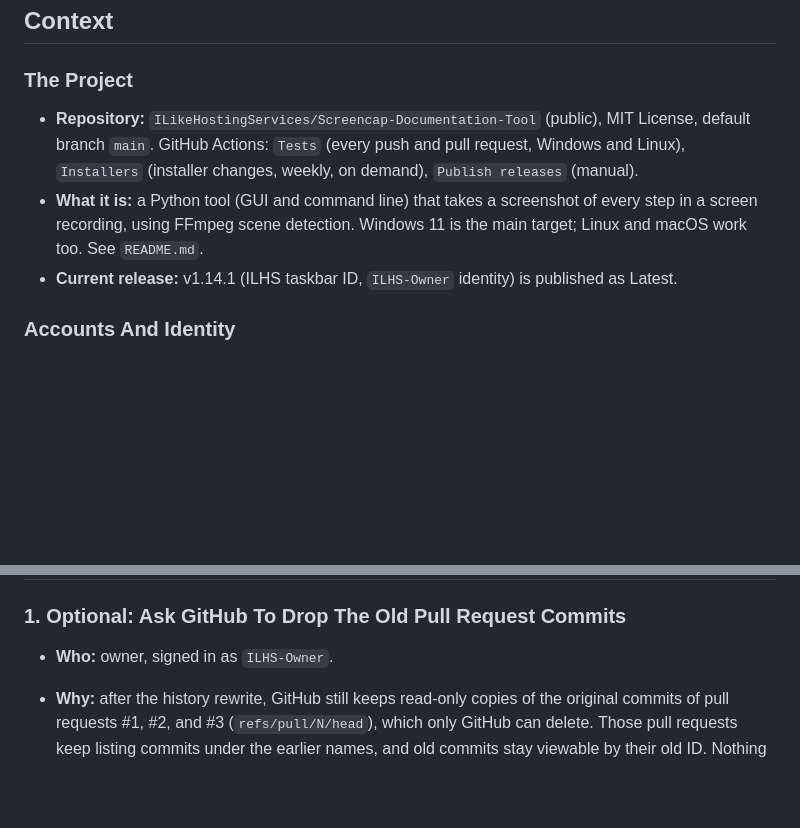
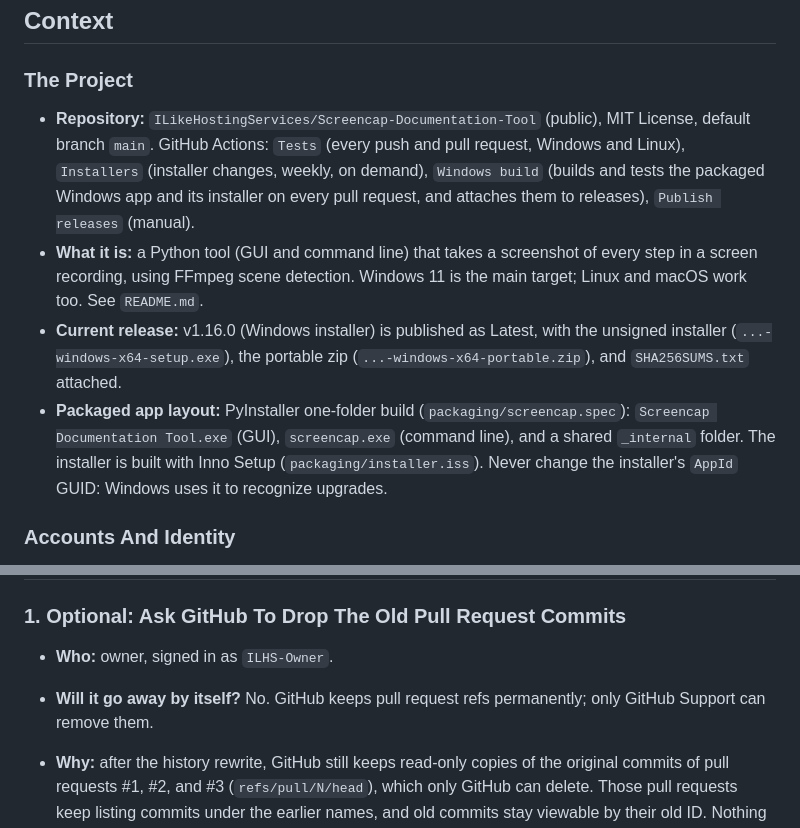
Before and after one commit to ILikeHostingServices/Screencap-Documentation-Tool, a Markdown page: HANDOFF.md, 2 parts joined by grey strips. Rendered like a GitHub page; blank space fills up the shorter version.

```diff
--- a/HANDOFF.md
+++ b/HANDOFF.md
@@ -8,9 +8,10 @@ Tasks that the cloud coding session cannot finish alone, because they need the r
 
 ### The Project
 
-- **Repository:** `ILikeHostingServices/Screencap-Documentation-Tool` (public), MIT License, default branch `main`. GitHub Actions: `Tests` (every push and pull request, Windows and Linux), `Installers` (installer changes, weekly, on demand), `Publish releases` (manual).
+- **Repository:** `ILikeHostingServices/Screencap-Documentation-Tool` (public), MIT License, default branch `main`. GitHub Actions: `Tests` (every push and pull request, Windows and Linux), `Installers` (installer changes, weekly, on demand), `Windows build` (builds and tests the packaged Windows app and its installer on every pull request, and attaches them to releases), `Publish releases` (manual).
 - **What it is:** a Python tool (GUI and command line) that takes a screenshot of every step in a screen recording, using FFmpeg scene detection. Windows 11 is the main target; Linux and macOS work too. See `README.md`.
-- **Current release:** v1.14.1 (ILHS taskbar ID, `ILHS-Owner` identity) is published as Latest.
+- **Current release:** v1.16.0 (Windows installer) is published as Latest, with the unsigned installer (`...-windows-x64-setup.exe`), the portable zip (`...-windows-x64-portable.zip`), and `SHA256SUMS.txt` attached.
+- **Packaged app layout:** PyInstaller one-folder build (`packaging/screencap.spec`): `Screencap Documentation Tool.exe` (GUI), `screencap.exe` (command line), and a shared `_internal` folder. The installer is built with Inno Setup (`packaging/installer.iss`). Never change the installer's `AppId` GUID: Windows uses it to recognize upgrades.
 
 ### Accounts And Identity
 
@@ -37,6 +38,7 @@ It can push only to its own working branch (`claude/...`), open and (see above)
 ### 1. Optional: Ask GitHub To Drop The Old Pull Request Commits
 
 - **Who:** owner, signed in as `ILHS-Owner`.
+- **Will it go away by itself?** No. GitHub keeps pull request refs permanently; only GitHub Support can remove them.
 - **Why:** after the history rewrite, GitHub still keeps read-only copies of the original commits of pull requests #1, #2, and #3 (`refs/pull/N/head`), which only GitHub can delete. Those pull requests keep listing commits under the earlier names, and old commits stay viewable by their old ID. Nothing else refers to them.
 - **How:** open a ticket at https://support.github.com:
 
```
Also changed, not shown: other parts of HANDOFF.md (+13 -9 lines).
